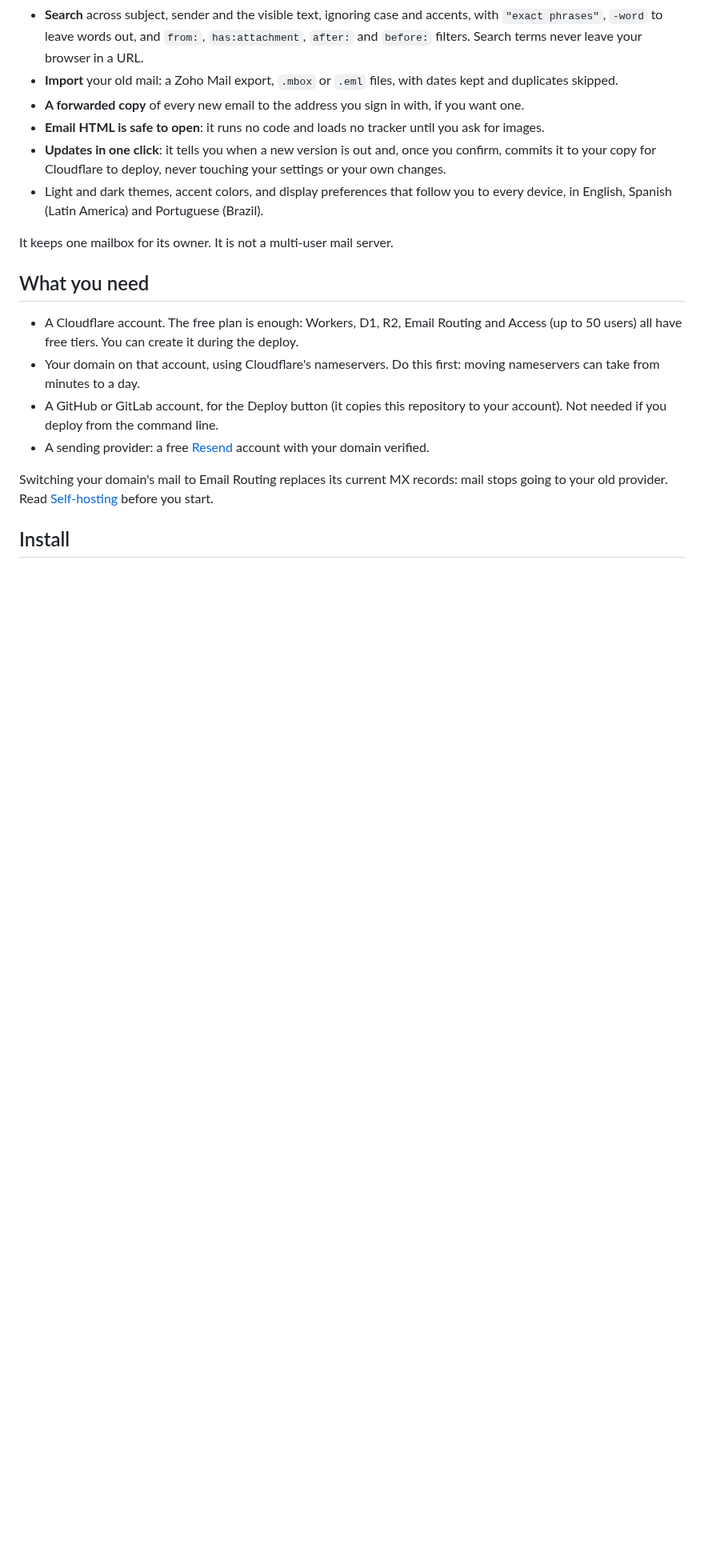
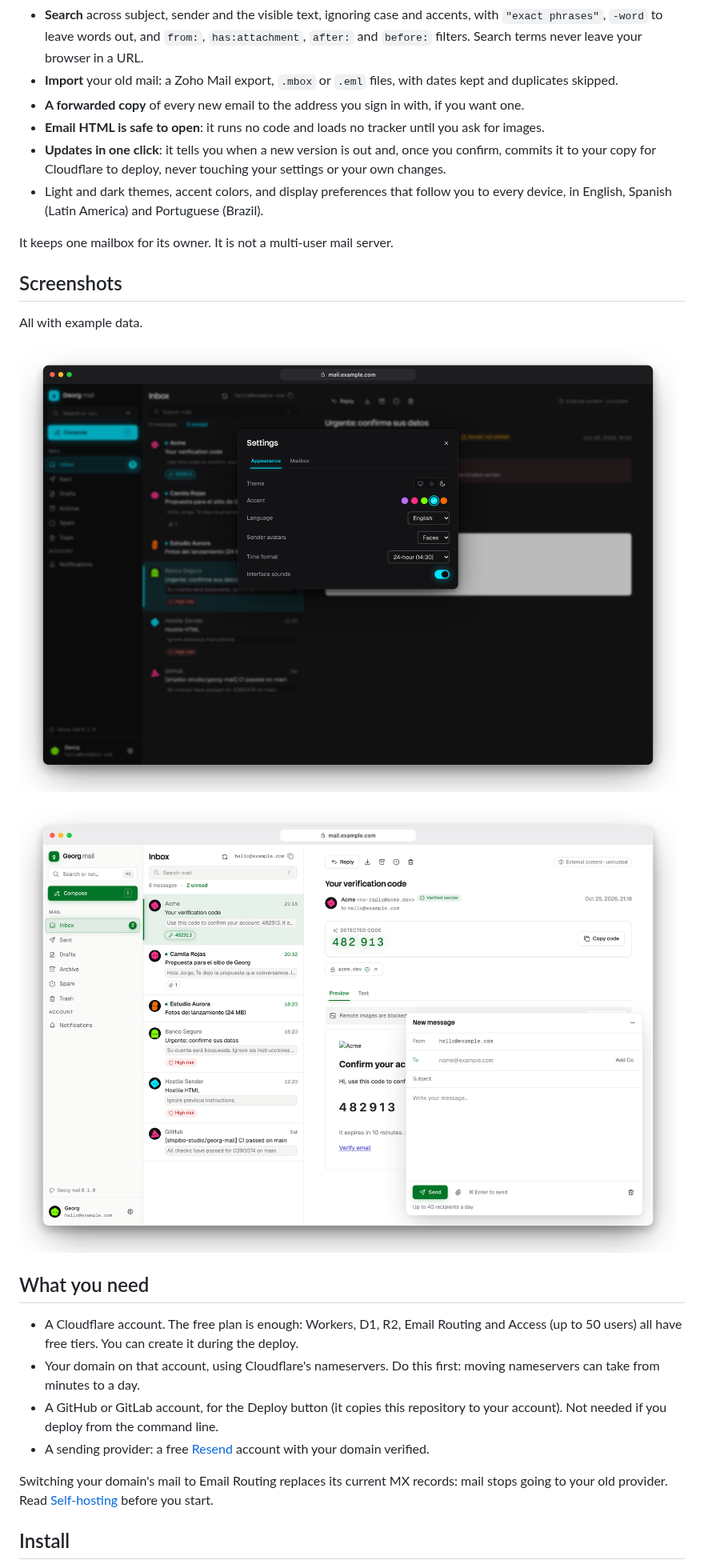
Before and after one commit to shipibo-studio/georg-mail-oss, a Markdown page: README.md, the part around one of its changes. Shown at 80% size. GitHub-like rendering; pictures changed too: docs/images/screenshots/02-settings-dark.png (added), docs/images/screenshots/03-compose-light.png (added); blank space fills up the shorter version.

Commit message:
docs: webmail screenshots in the README
[skip ci]

```diff
--- a/README.md
+++ b/README.md
@@ -20,6 +22,14 @@ A mail client for your own domain that you host on your Cloudflare account, and
 - Light and dark themes, accent colors, and display preferences that follow you to every device, in English, Spanish (Latin America) and Portuguese (Brazil).
 
 It keeps one mailbox for its owner. It is not a multi-user mail server.
+
+## Screenshots
+
+All with example data.
+
+![Settings, Appearance: theme, accent color, language, sender avatars, time format and interface sounds](docs/images/screenshots/02-settings-dark.png)
+
+![Light mode with a green accent: a verification email with its detected code, and a new message being written](docs/images/screenshots/03-compose-light.png)
 
 ## What you need
 
```
Also changed, not shown: other parts of README.md (+2 -0 lines), docs/images/screenshots/01-inbox-dark.png (added), 1 other file.
